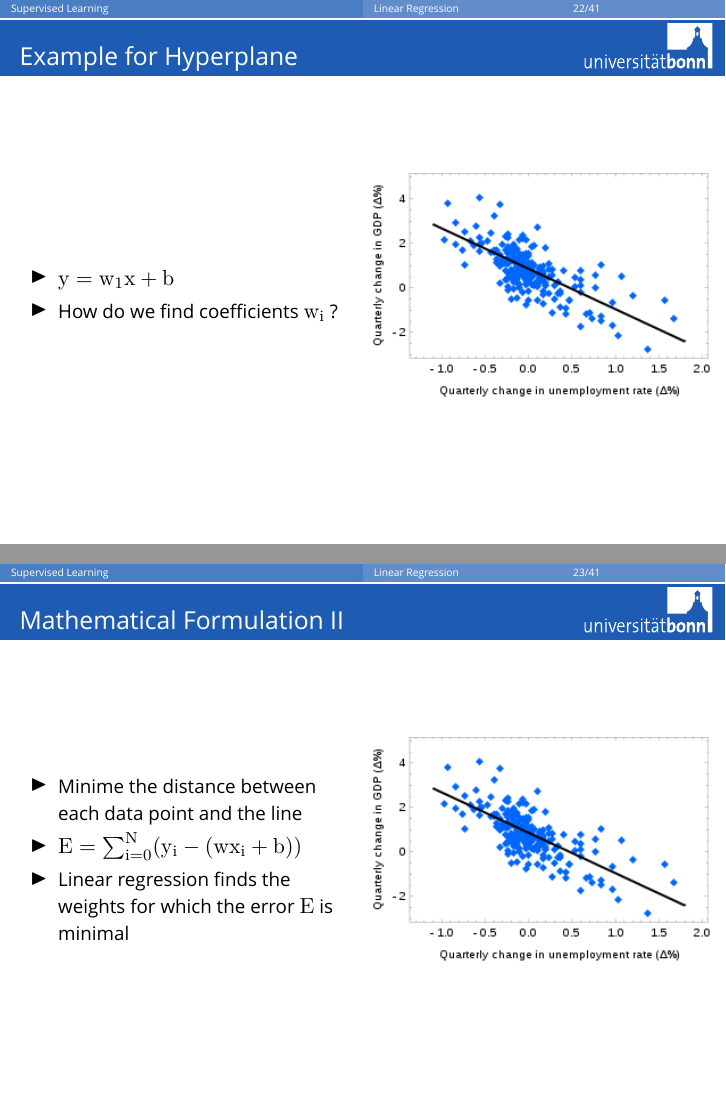
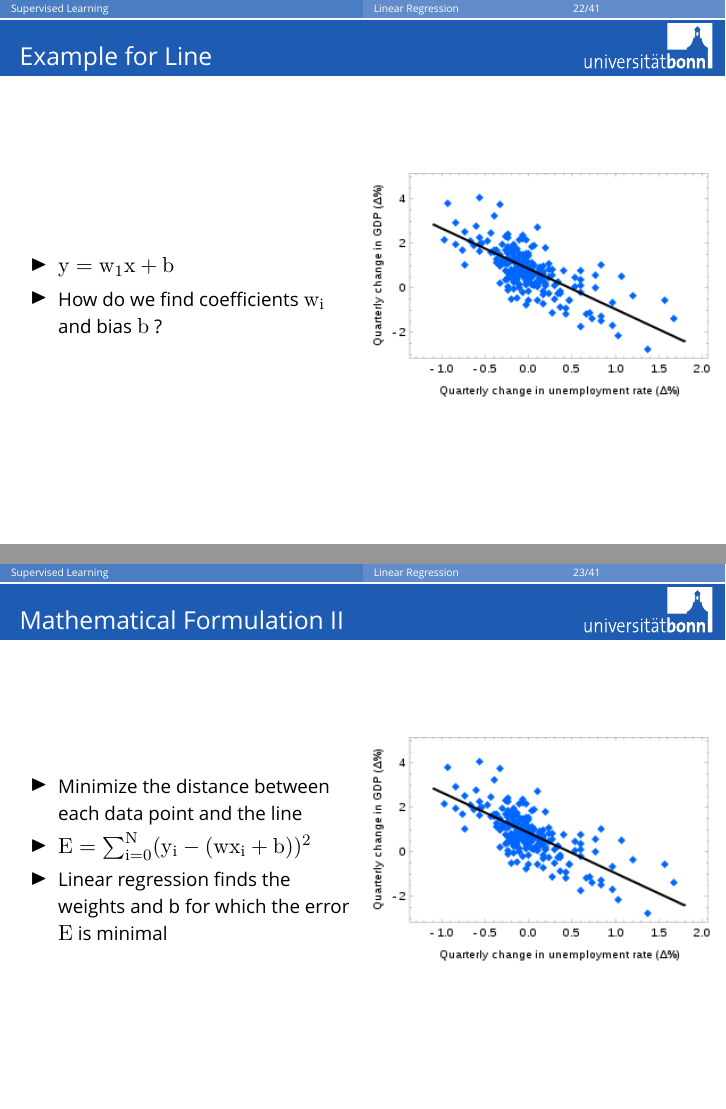
Before and after one commit to temporaer/tutorial_ml_gkbionics, LaTeX slides (presentation/presentation.tex, which reads presentation/linreg.tex): pages 49 and 50 of 81, joined at a grey line. Compiled offline with XeLaTeX; a missing font is replaced by an installed copy or a similar font.

Commit message:
corrections

```diff
--- a/presentation/linreg.tex
+++ b/presentation/linreg.tex
@@ -42,12 +42,12 @@
 
 
 \begin{frame}
-    \frametitle{Example for Hyperplane}
+    \frametitle{Example for Line}
     \begin{columns}
         \column{.5\linewidth}
             \begin{itemize}
                 \item $y =  w_1 x + b$
-                \item How do we find coefficients $w_i$ ?
+                \item How do we find coefficients $w_i$ and bias $b$ ?
             \end{itemize}
         \column{.5\linewidth}
             \includegraphics[width=1\linewidth]{linreg-pics/lg}\\
@@ -64,9 +64,9 @@
     \begin{columns}
         \column{.5\linewidth}
             \begin{itemize}
-                \item Minime the distance between each data point and the line
-                \item $ E = \sum_{i=0}^{N}(y_i - (w x_i + b))$
-                \item Linear regression finds the weights for which the error $E$ is minimal
+                \item Minimize the distance between each data point and the line
+                \item $ E = \sum_{i=0}^{N}(y_i - (w x_i + b))^2$
+                \item Linear regression finds the weights and b for which the error $E$ is minimal
             \end{itemize}
         \column{.5\linewidth}
             \includegraphics[width=1\linewidth]{linreg-pics/lg}\\
```
Also changed, not shown: presentation/presentation.tex (+2 -2 lines).
